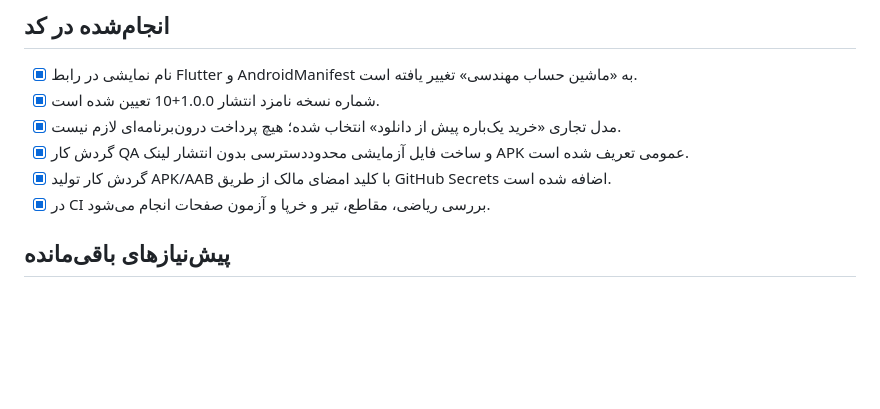
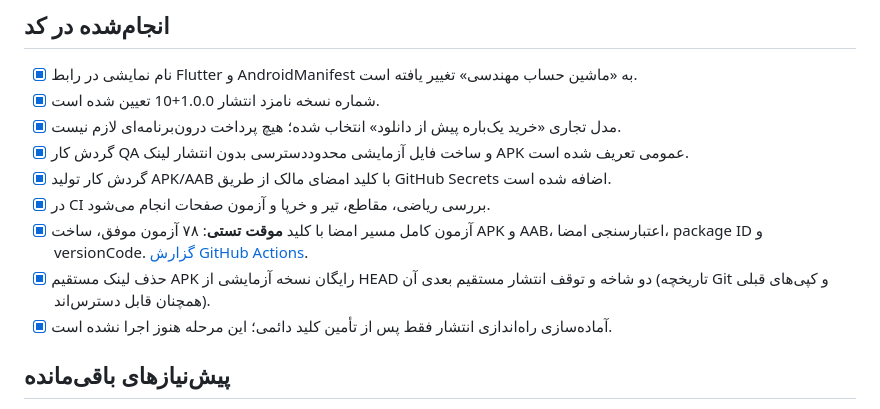
Before and after one commit to Amir1384-hashemi/DakhlOKharj, a Markdown page: docs/engineering-calculator/RELEASE_CHECKLIST_FA.md, the part around the change. Rendered like a GitHub page; blank space fills up the shorter version.

Commit message:
Record successful 78-test signed staging APK/AAB dry-run, retaining production blockers

```diff
--- a/docs/engineering-calculator/RELEASE_CHECKLIST_FA.md
+++ b/docs/engineering-calculator/RELEASE_CHECKLIST_FA.md
@@ -7,6 +7,9 @@
 - [x] گردش کار QA و ساخت فایل آزمایشی محدوددسترسی بدون انتشار لینک APK عمومی تعریف شده است.
 - [x] گردش کار تولید APK/AAB با کلید امضای مالک از طریق GitHub Secrets اضافه شده است.
 - [x] در CI بررسی ریاضی، مقاطع، تیر و خرپا و آزمون صفحات انجام می‌شود.
+- [x] آزمون کامل مسیر امضا با کلید **موقت تستی**: ۷۸ آزمون موفق، ساخت APK و AAB، اعتبارسنجی امضا، package ID و versionCode. [گزارش GitHub Actions](https://github.com/Amir1384-hashemi/DakhlOKharj/actions/runs/39401328811).
+- [x] حذف لینک مستقیم APK رایگان نسخه آزمایشی از HEAD دو شاخه و توقف انتشار مستقیم بعدی آن (تاریخچه Git و کپی‌های قبلی همچنان قابل دسترس‌اند).
+- [x] آماده‌سازی راه‌اندازی انتشار فقط پس از تأمین کلید دائمی؛ این مرحله هنوز اجرا نشده است.
 
 ## پیش‌نیازهای باقی‌مانده
 - [x] تعیین مبلغ فروش: **۲۰۰٬۰۰۰ تومان، خرید یک‌باره** (معادل ۲٬۰۰۰٬۰۰۰ ریال)
```
